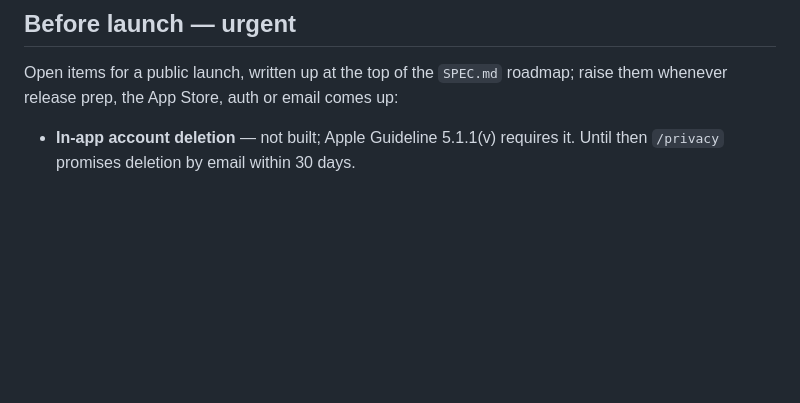
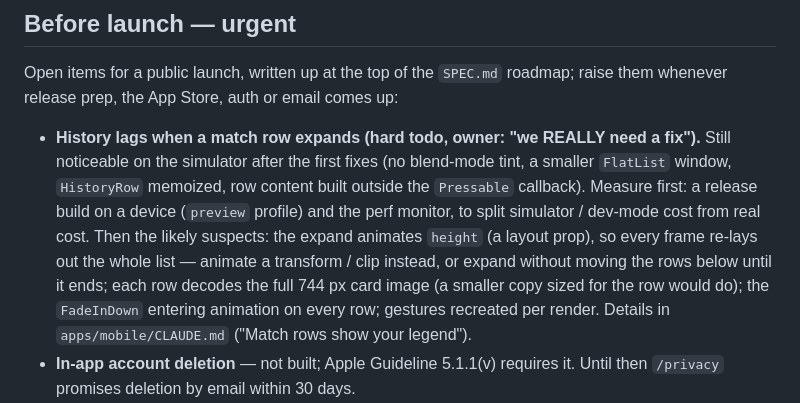
Before and after one commit to MorisVak/riftlog, a Markdown page: CLAUDE.md, the part around the change. Drawn GitHub-style; blank space fills up the shorter version.

Commit message:
docs: History lag on row expand as an urgent hard todo
Still noticeable after the first fixes. Records what's been done and
what to measure and try next (release build on a device; the height
animation re-laying out the list; full-size images per row).

Co-Authored-By: Claude Opus 5.5 <noreply@anthropic.com>

```diff
--- a/CLAUDE.md
+++ b/CLAUDE.md
@@ -162,6 +162,18 @@ Open items for a public launch, written up at the top of the `SPEC.md`
 roadmap; raise them whenever release prep, the App Store, auth or email comes
 up:
 
+- **History lags when a match row expands (hard todo, owner: "we REALLY
+  need a fix").** Still noticeable on the simulator after the first fixes
+  (no blend-mode tint, a smaller `FlatList` window, `HistoryRow` memoized,
+  row content built outside the `Pressable` callback). Measure first: a
+  release build on a device (`preview` profile) and the perf monitor, to
+  split simulator / dev-mode cost from real cost. Then the likely suspects:
+  the expand animates `height` (a layout prop), so every frame re-lays out
+  the whole list — animate a transform / clip instead, or expand without
+  moving the rows below until it ends; each row decodes the full 744 px card
+  image (a smaller copy sized for the row would do); the `FadeInDown`
+  entering animation on every row; gestures recreated per render. Details
+  in `apps/mobile/CLAUDE.md` ("Match rows show your legend").
 - **In-app account deletion** — not built; Apple Guideline 5.1.1(v)
   requires it. Until then `/privacy` promises deletion by email within 30 days.
 - **Refine the card screen and the look of the card surfaces** — hard
```
